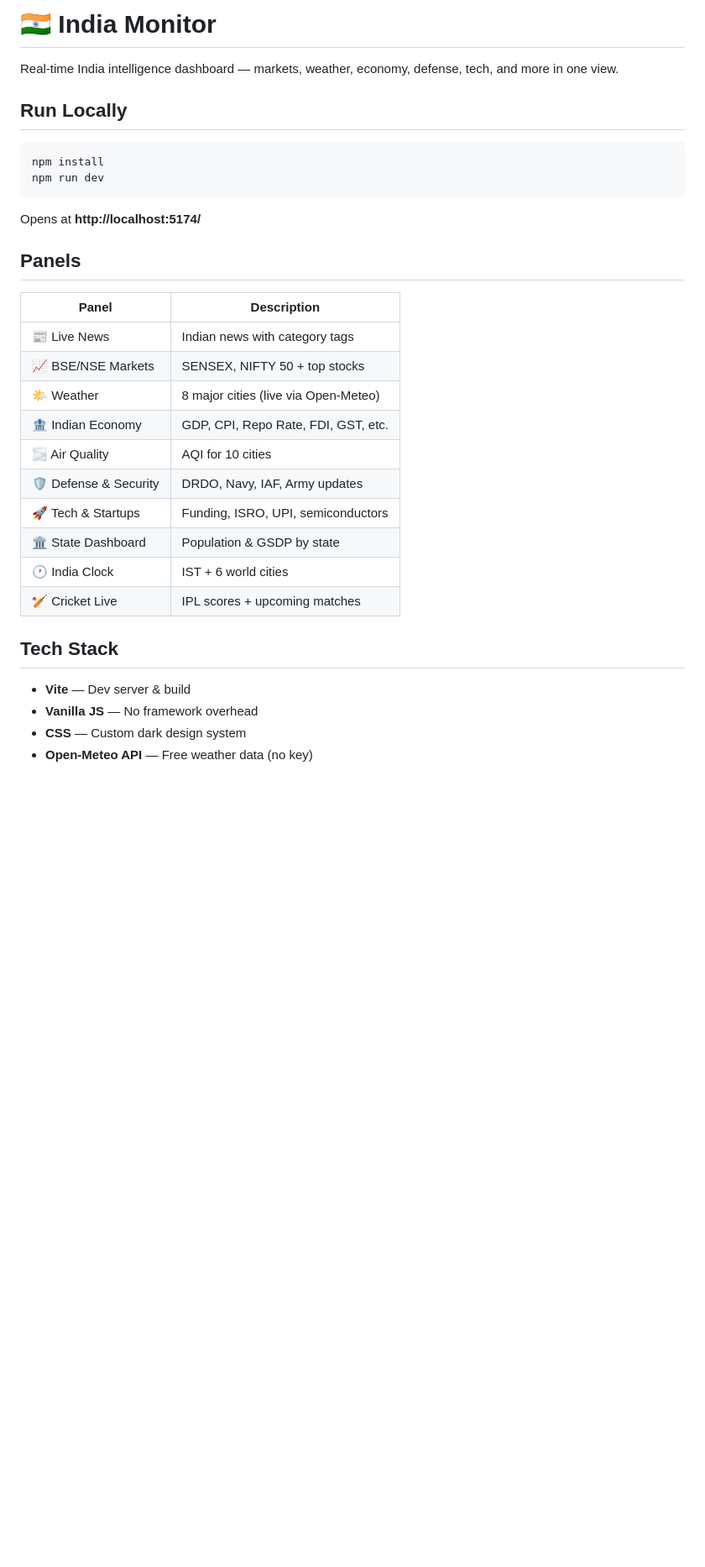
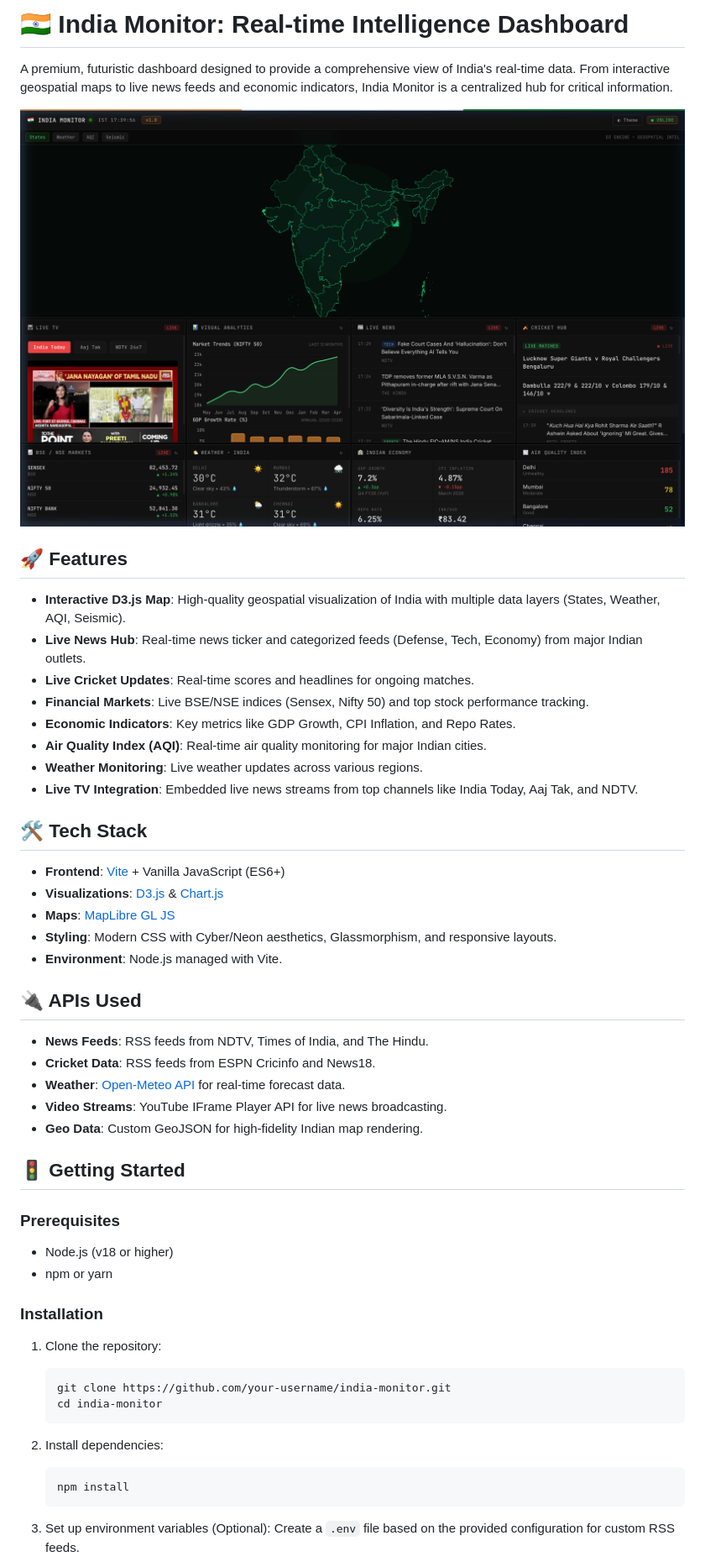
Before and after one commit to wcr-karan/India-Monitor, a Markdown page: README.md, the part around one of its changes. Shown at 84% size. Rendered like a GitHub page; pictures changed too: screenshot.png (added); blank space fills up the shorter version.

Commit message:
docs: add professional README and dashboard screenshot

````diff
--- a/README.md
+++ b/README.md
@@ -1,34 +1,56 @@
-# 🇮🇳 India Monitor
+# 🇮🇳 India Monitor: Real-time Intelligence Dashboard
 
-Real-time India intelligence dashboard — markets, weather, economy, defense, tech, and more in one view.
+A premium, futuristic dashboard designed to provide a comprehensive view of India's real-time data. From interactive geospatial maps to live news feeds and economic indicators, India Monitor is a centralized hub for critical information.
 
-## Run Locally
+![India Monitor Dashboard](./screenshot.png)
 
-```bash
-npm install
-npm run dev
-```
+## 🚀 Features
 
-Opens at **http://localhost:5174/**
+-   **Interactive D3.js Map**: High-quality geospatial visualization of India with multiple data layers (States, Weather, AQI, Seismic).
+-   **Live News Hub**: Real-time news ticker and categorized feeds (Defense, Tech, Economy) from major Indian outlets.
+-   **Live Cricket Updates**: Real-time scores and headlines for ongoing matches.
+-   **Financial Markets**: Live BSE/NSE indices (Sensex, Nifty 50) and top stock performance tracking.
+-   **Economic Indicators**: Key metrics like GDP Growth, CPI Inflation, and Repo Rates.
+-   **Air Quality Index (AQI)**: Real-time air quality monitoring for major Indian cities.
+-   **Weather Monitoring**: Live weather updates across various regions.
+-   **Live TV Integration**: Embedded live news streams from top channels like India Today, Aaj Tak, and NDTV.
 
-## Panels
+## 🛠️ Tech Stack
 
-| Panel | Description |
-|---|---|
-| 📰 Live News | Indian news with category tags |
-| 📈 BSE/NSE Markets | SENSEX, NIFTY 50 + top stocks |
-| 🌤️ Weather | 8 major cities (live via Open-Meteo) |
-| 🏦 Indian Economy | GDP, CPI, Repo Rate, FDI, GST, etc. |
-| 🌫️ Air Quality | AQI for 10 cities |
-| 🛡️ Defense & Security | DRDO, Navy, IAF, Army updates |
-| 🚀 Tech & Startups | Funding, ISRO, UPI, semiconductors |
-| 🏛️ State Dashboard | Population & GSDP by state |
-| 🕐 India Clock | IST + 6 world cities |
-| 🏏 Cricket Live | IPL scores + upcoming matches |
+-   **Frontend**: [Vite](https://vitejs.dev/) + Vanilla JavaScript (ES6+)
+-   **Visualizations**: [D3.js](https://d3js.org/) & [Chart.js](https://www.chartjs.org/)
+-   **Maps**: [MapLibre GL JS](https://maplibre.org/)
+-   **Styling**: Modern CSS with Cyber/Neon aesthetics, Glassmorphism, and responsive layouts.
+-   **Environment**: Node.js managed with Vite.
 
-## Tech Stack
+## 🔌 APIs Used
 
-- **Vite** — Dev server & build
-- **Vanilla JS** — No framework overhead
-- **CSS** — Custom dark design system
-- **Open-Meteo API** — Free weather data (no key)
+-   **News Feeds**: RSS feeds from NDTV, Times of India, and The Hindu.
+-   **Cricket Data**: RSS feeds from ESPN Cricinfo and News18.
+-   **Weather**: [Open-Meteo API](https://open-meteo.com/) for real-time forecast data.
+-   **Video Streams**: YouTube IFrame Player API for live news broadcasting.
+-   **Geo Data**: Custom GeoJSON for high-fidelity Indian map rendering.
+
+## 🚦 Getting Started
+
+### Prerequisites
+
+-   Node.js (v18 or higher)
+-   npm or yarn
+
+### Installation
+
+1. Clone the repository:
+   ```bash
+   git clone https://github.com/your-username/india-monitor.git
+   cd india-monitor
+   ```
+
+2. Install dependencies:
+   ```bash
+   npm install
+   ```
+
+3. Set up environment variables (Optional):
+   Create a `.env` file based on the provided configuration for custom RSS feeds.
+
````
Also changed, not shown: other parts of README.md (+8 -0 lines).
